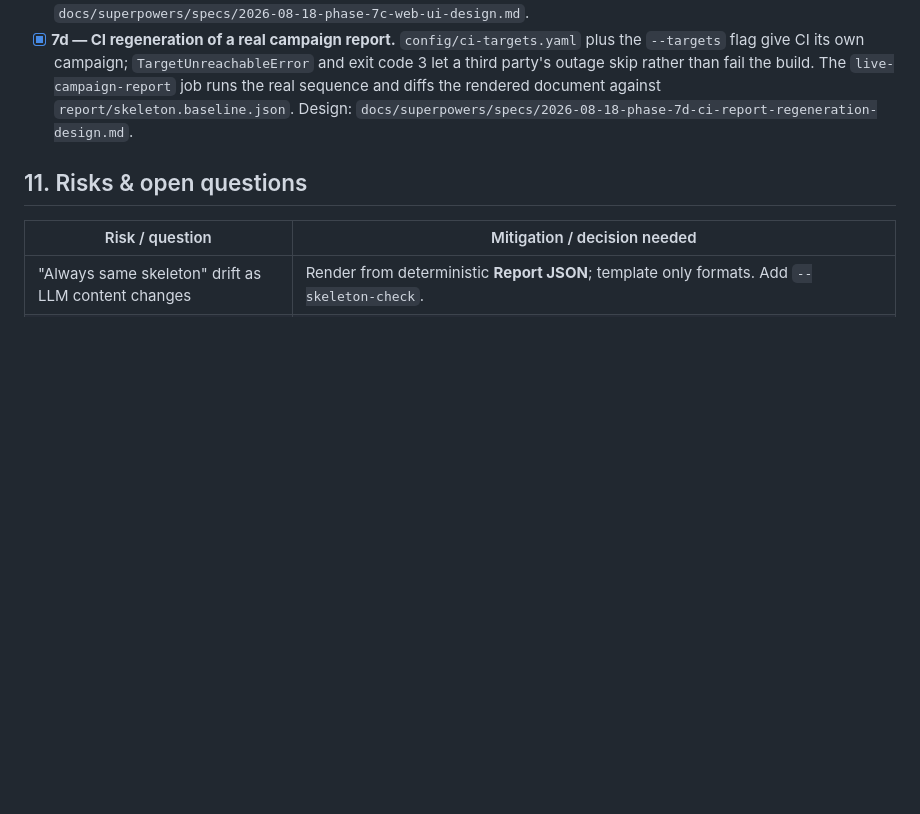
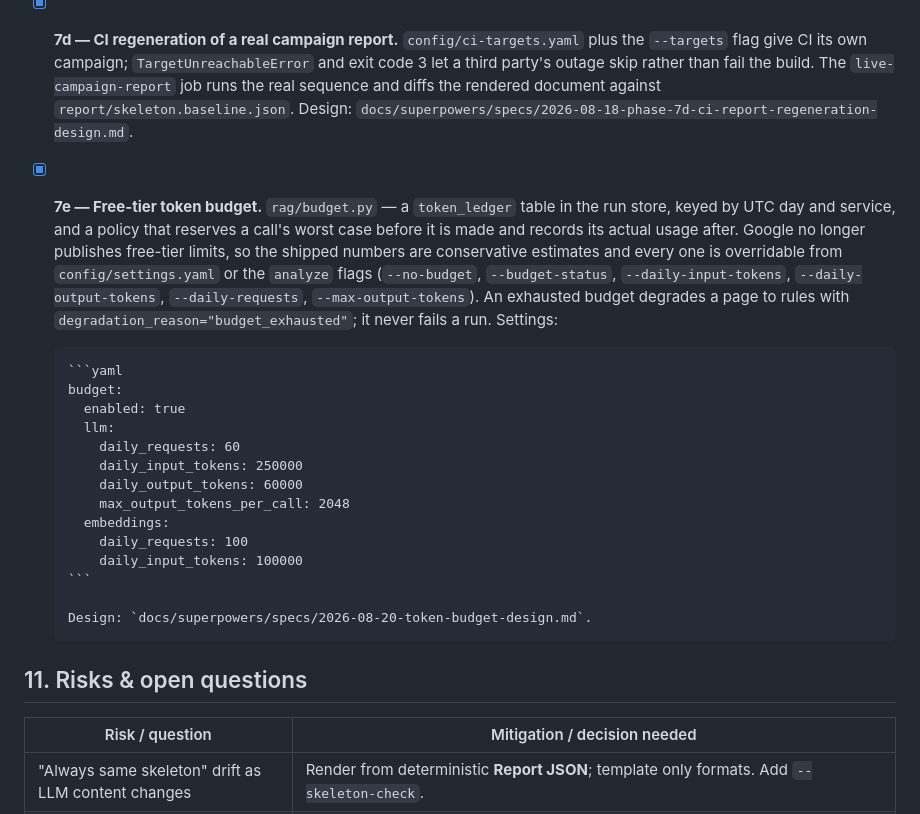
Before and after one commit to Philofobia/performance-report, a Markdown page: docs/PROJECT_SPEC.md, the part around the change. Rendered like a GitHub page; blank space fills up the shorter version.

````diff
--- a/docs/PROJECT_SPEC.md
+++ b/docs/PROJECT_SPEC.md
@@ -549,6 +549,31 @@ subsystems, and one of them (prior-run memory) had already shipped in Phase 4.
       The `live-campaign-report` job runs the real sequence and diffs the
       rendered document against `report/skeleton.baseline.json`. Design:
       `docs/superpowers/specs/2026-08-18-phase-7d-ci-report-regeneration-design.md`.
+- [x] **7e — Free-tier token budget.** `rag/budget.py` — a `token_ledger` table in
+      the run store, keyed by UTC day and service, and a policy that reserves a
+      call's worst case before it is made and records its actual usage after.
+      Google no longer publishes free-tier limits, so the shipped numbers are
+      conservative estimates and every one is overridable from
+      `config/settings.yaml` or the `analyze` flags (`--no-budget`,
+      `--budget-status`, `--daily-input-tokens`, `--daily-output-tokens`,
+      `--daily-requests`, `--max-output-tokens`). An exhausted budget degrades a
+      page to rules with `degradation_reason="budget_exhausted"`; it never fails a
+      run. Settings:
+
+      ```yaml
+      budget:
+        enabled: true
+        llm:
+          daily_requests: 60
+          daily_input_tokens: 250000
+          daily_output_tokens: 60000
+          max_output_tokens_per_call: 2048
+        embeddings:
+          daily_requests: 100
+          daily_input_tokens: 100000
+      ```
+
+      Design: `docs/superpowers/specs/2026-08-20-token-budget-design.md`.
 
 ## 11. Risks & open questions
 
````
Also changed, not shown: README.md (+55 -3 lines).
